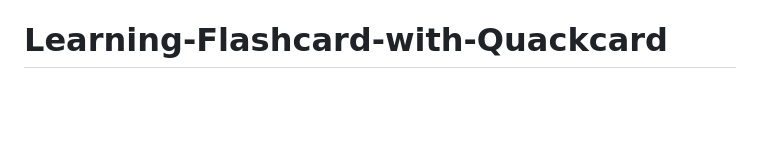
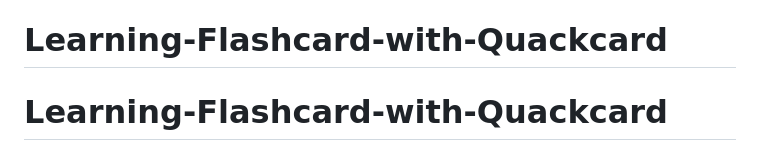
Before and after one commit to Maiii16/Learning-Flashcard-with-Quackcard, a Markdown page: README.md, the part around the change. Rendered like a GitHub page; blank space fills up the shorter version.

```diff
--- a/README.md
+++ b/README.md
@@ -20,3 +20,4 @@ This is a web-based application that uses Python, SQL, HTML, CSS and Javascript
 
 **/learn**: Finally the users can learn all cards like in reality. Users select a folder and one card at a time from the first to the last card of the deck will be displayed. The card can be flipped or moved to the next or previous card if available. Users can also shuffle the deck in random order. Again button always brings the users to the top of the deck even if the cards are being shuffled. And the out button brings user back to the  field.
 # Learning-Flashcard-with-Quackcard
+# Learning-Flashcard-with-Quackcard
```
